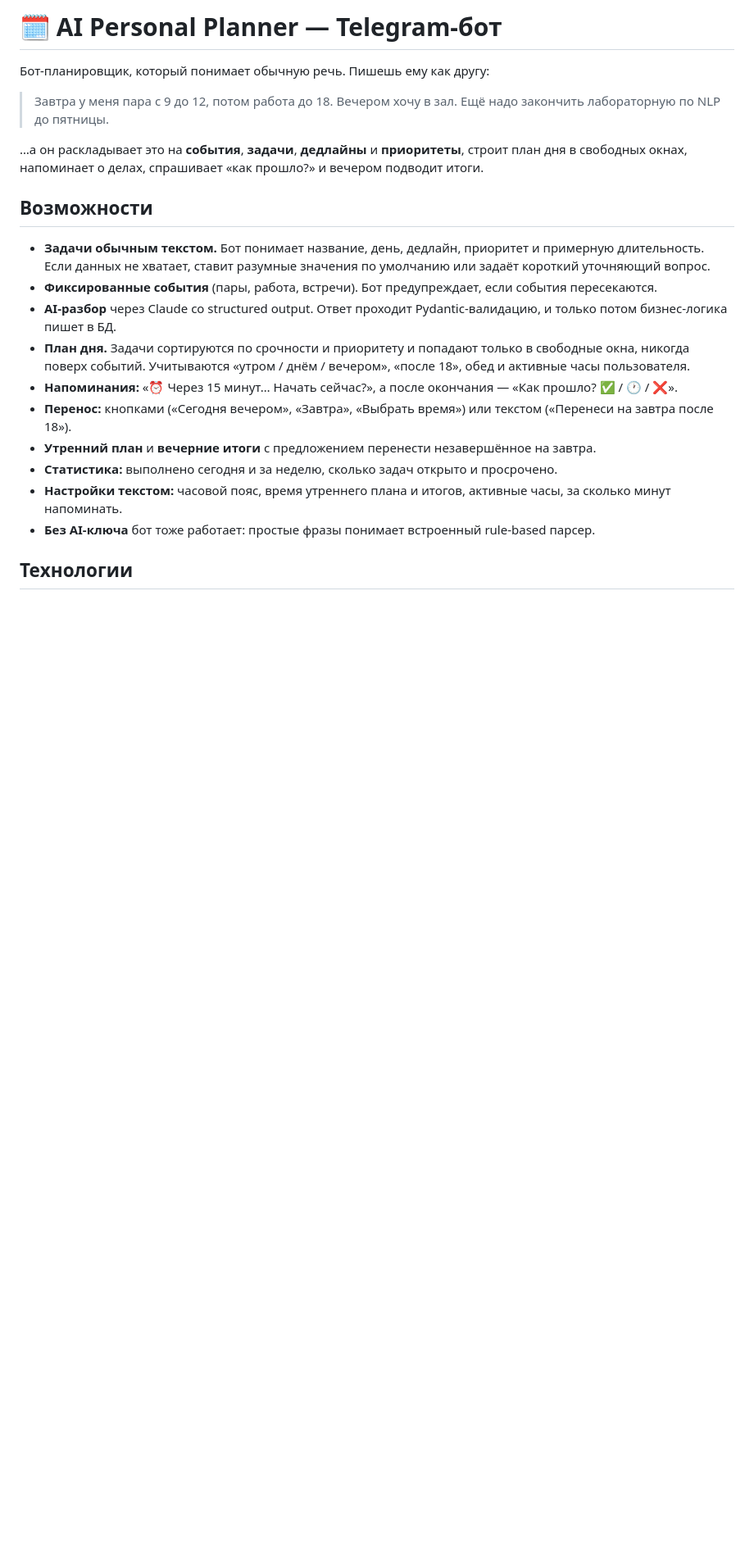
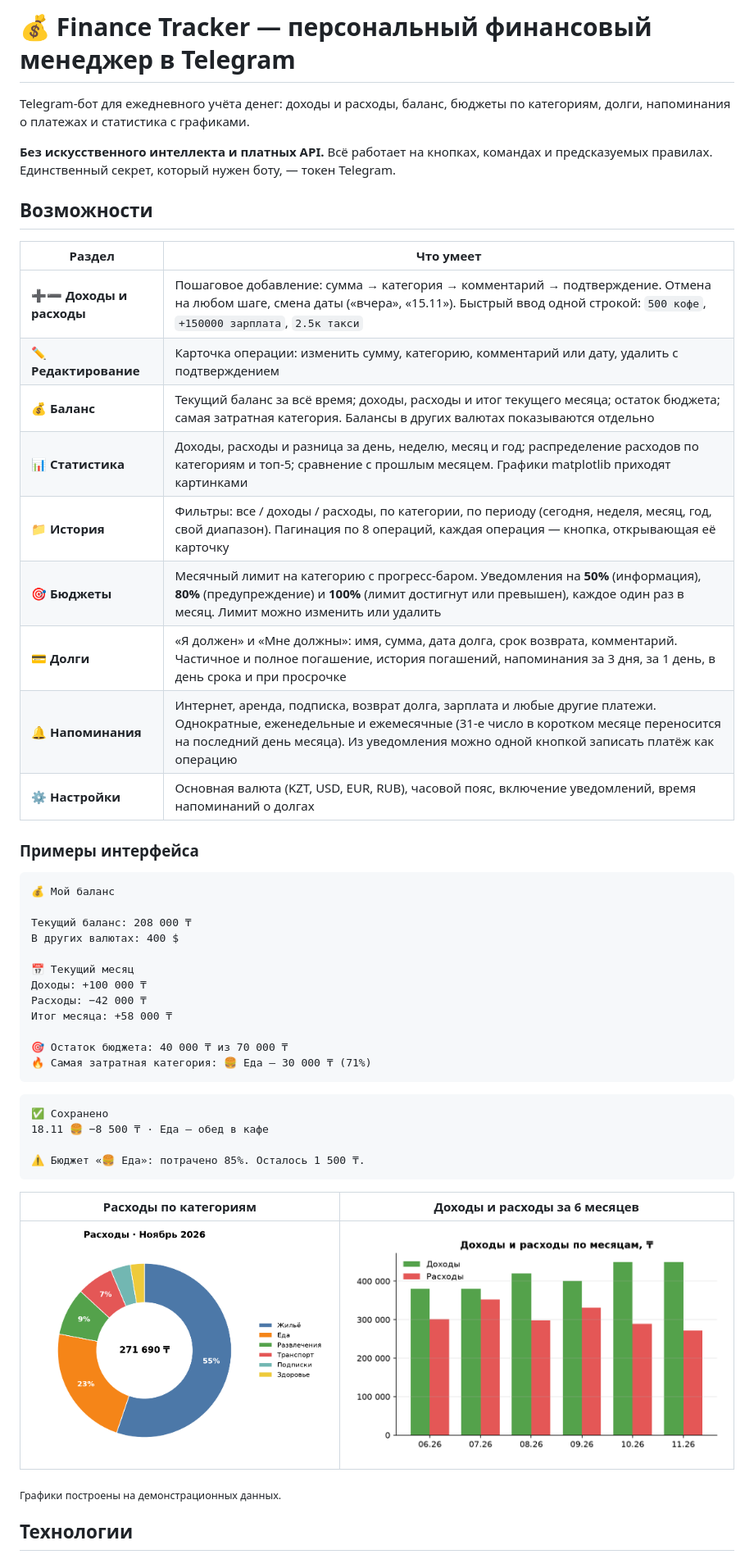
Before and after one commit to zhmnkvv/finance_bot, a Markdown page: README.md, the part around one of its changes. Shown at 82% size. GitHub-like rendering; pictures changed too: docs/chart_categories.png (added), docs/chart_months.png (added); blank space fills up the shorter version.

Commit message:
docs: rewrite README for Finance Tracker; update Docker for migrations
Co-Authored-By: Claude Opus 5.5 <noreply@anthropic.com>

````diff
--- a/README.md
+++ b/README.md
@@ -1,27 +1,54 @@
-# 🗓 AI Personal Planner — Telegram-бот
+# 💰 Finance Tracker — персональный финансовый менеджер в Telegram
 
-Бот-планировщик, который понимает обычную речь. Пишешь ему как другу:
+Telegram-бот для ежедневного учёта денег: доходы и расходы, баланс, бюджеты по категориям, долги,
+напоминания о платежах и статистика с графиками.
 
-> Завтра у меня пара с 9 до 12, потом работа до 18. Вечером хочу в зал.
-> Ещё надо закончить лабораторную по NLP до пятницы.
-
-…а он раскладывает это на **события**, **задачи**, **дедлайны** и **приоритеты**, строит план дня в свободных окнах,
-напоминает о делах, спрашивает «как прошло?» и вечером подводит итоги.
+**Без искусственного интеллекта и платных API.** Всё работает на кнопках, командах и предсказуемых правилах.
+Единственный секрет, который нужен боту, — токен Telegram.
 
 ## Возможности
 
-- **Задачи обычным текстом.** Бот понимает название, день, дедлайн, приоритет и примерную длительность.
-  Если данных не хватает, ставит разумные значения по умолчанию или задаёт короткий уточняющий вопрос.
-- **Фиксированные события** (пары, работа, встречи). Бот предупреждает, если события пересекаются.
-- **AI-разбор** через Claude со structured output. Ответ проходит Pydantic-валидацию, и только потом бизнес-логика пишет в БД.
-- **План дня.** Задачи сортируются по срочности и приоритету и попадают только в свободные окна, никогда поверх событий.
-  Учитываются «утром / днём / вечером», «после 18», обед и активные часы пользователя.
-- **Напоминания:** «⏰ Через 15 минут… Начать сейчас?», а после окончания — «Как прошло? ✅ / 🕐 / ❌».
-- **Перенос:** кнопками («Сегодня вечером», «Завтра», «Выбрать время») или текстом («Перенеси на завтра после 18»).
-- **Утренний план** и **вечерние итоги** с предложением перенести незавершённое на завтра.
-- **Статистика:** выполнено сегодня и за неделю, сколько задач открыто и просрочено.
-- **Настройки текстом:** часовой пояс, время утреннего плана и итогов, активные часы, за сколько минут напоминать.
-- **Без AI-ключа** бот тоже работает: простые фразы понимает встроенный rule-based парсер.
+| Раздел | Что умеет |
+|---|---|
+| ➕➖ **Доходы и расходы** | Пошаговое добавление: сумма → категория → комментарий → подтверждение. Отмена на любом шаге, смена даты («вчера», «15.11»). Быстрый ввод одной строкой: `500 кофе`, `+150000 зарплата`, `2.5к такси` |
+| ✏️ **Редактирование** | Карточка операции: изменить сумму, категорию, комментарий или дату, удалить с подтверждением |
+| 💰 **Баланс** | Текущий баланс за всё время; доходы, расходы и итог текущего месяца; остаток бюджета; самая затратная категория. Балансы в других валютах показываются отдельно |
+| 📊 **Статистика** | Доходы, расходы и разница за день, неделю, месяц и год; распределение расходов по категориям и топ-5; сравнение с прошлым месяцем. Графики matplotlib приходят картинками |
+| 📁 **История** | Фильтры: все / доходы / расходы, по категории, по периоду (сегодня, неделя, месяц, год, свой диапазон). Пагинация по 8 операций, каждая операция — кнопка, открывающая её карточку |
+| 🎯 **Бюджеты** | Месячный лимит на категорию с прогресс-баром. Уведомления на **50%** (информация), **80%** (предупреждение) и **100%** (лимит достигнут или превышен), каждое один раз в месяц. Лимит можно изменить или удалить |
+| 💳 **Долги** | «Я должен» и «Мне должны»: имя, сумма, дата долга, срок возврата, комментарий. Частичное и полное погашение, история погашений, напоминания за 3 дня, за 1 день, в день срока и при просрочке |
+| 🔔 **Напоминания** | Интернет, аренда, подписка, возврат долга, зарплата и любые другие платежи. Однократные, еженедельные и ежемесячные (31-е число в коротком месяце переносится на последний день месяца). Из уведомления можно одной кнопкой записать платёж как операцию |
+| ⚙️ **Настройки** | Основная валюта (KZT, USD, EUR, RUB), часовой пояс, включение уведомлений, время напоминаний о долгах |
+
+### Примеры интерфейса
+
+```
+💰 Мой баланс
+
+Текущий баланс: 208 000 ₸
+В других валютах: 400 $
+
+📅 Текущий месяц
+Доходы: +100 000 ₸
+Расходы: −42 000 ₸
+Итог месяца: +58 000 ₸
+
+🎯 Остаток бюджета: 40 000 ₸ из 70 000 ₸
+🔥 Самая затратная категория: 🍔 Еда — 30 000 ₸ (71%)
+```
+
+```
+✅ Сохранено
+18.11 🍔 −8 500 ₸ · Еда — обед в кафе
+
+⚠️ Бюджет «🍔 Еда»: потрачено 85%. Осталось 1 500 ₸.
+```
+
+| Расходы по категориям | Доходы и расходы за 6 месяцев |
+|---|---|
+| ![Круговая диаграмма](docs/chart_categories.png) | ![Столбчатая диаграмма](docs/chart_months.png) |
+
+<sub>Графики построены на демонстрационных данных.</sub>
 
 ## Технологии
 
````
Also changed, not shown: other parts of README.md (+115 -174 lines), 3 other files.
